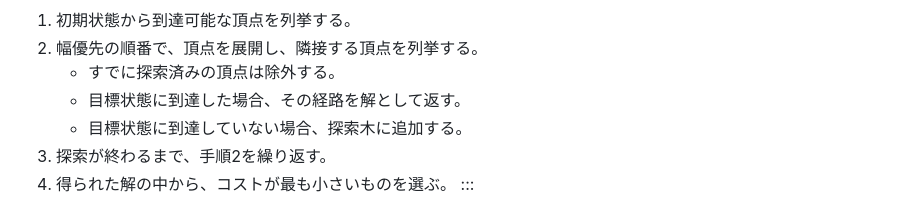
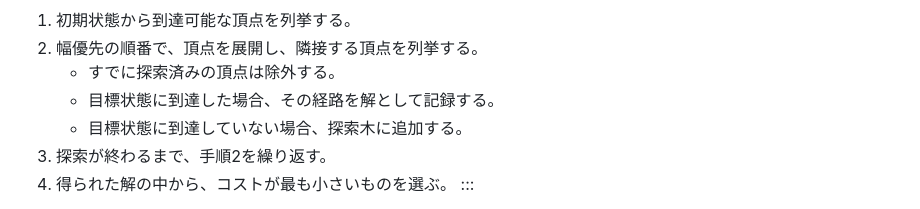
Before and after one commit to zi-ang-liu/jb-open-campus, a Markdown page: demo/search.md, the part around the change. GitHub-like rendering.

```diff
--- a/demo/search.md
+++ b/demo/search.md
@@ -703,7 +703,7 @@ plt.show()
 1. 初期状態から到達可能な頂点を列挙する。
 2. 幅優先の順番で、頂点を展開し、隣接する頂点を列挙する。
    - すでに探索済みの頂点は除外する。
-   - 目標状態に到達した場合、その経路を解として返す。
+   - 目標状態に到達した場合、その経路を解として記録する。
    - 目標状態に到達していない場合、探索木に追加する。
 3. 探索が終わるまで、手順2を繰り返す。
 4. 得られた解の中から、コストが最も小さいものを選ぶ。
```
